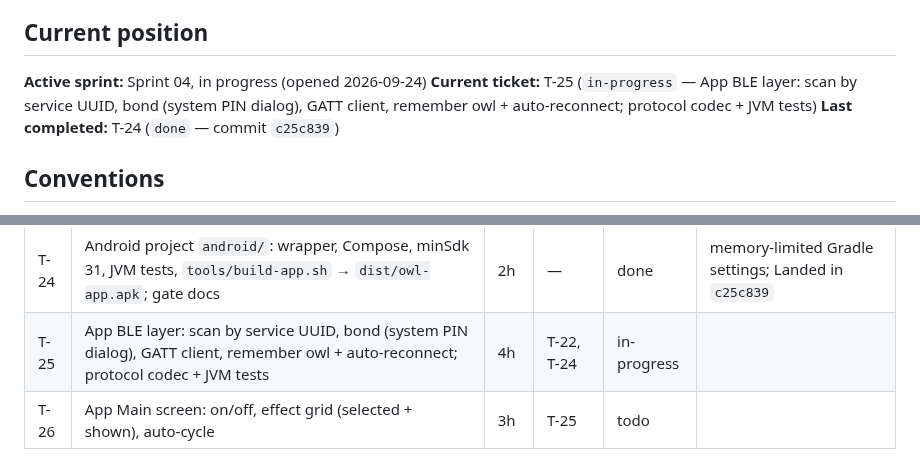
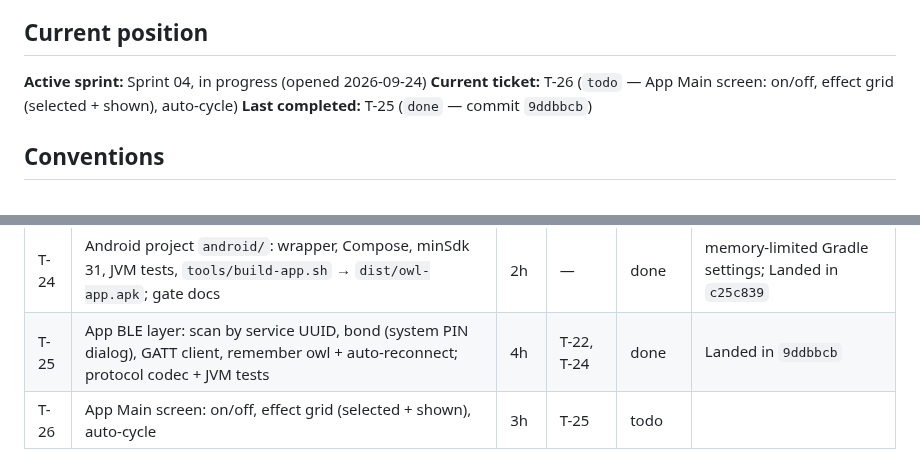
Before and after one commit to the-louie/rgb-owl, a Markdown page: TODO.md, 2 parts joined by grey strips. Drawn GitHub-style.

Commit message:
T-25: close

```diff
--- a/TODO.md
+++ b/TODO.md
@@ -6,8 +6,8 @@ Spec: [SPEC.md](SPEC.md). Agent rules and ledger: [AGENTS.md](AGENTS.md).
 ## Current position
 
 **Active sprint:** Sprint 04, in progress (opened 2026-09-24)
-**Current ticket:** T-25 (`in-progress` — App BLE layer: scan by service UUID, bond (system PIN dialog), GATT client, remember owl + auto-reconnect; protocol codec + JVM tests)
-**Last completed:** T-24 (`done` — commit `c25c839`)
+**Current ticket:** T-26 (`todo` — App Main screen: on/off, effect grid (selected + shown), auto-cycle)
+**Last completed:** T-25 (`done` — commit `9ddbbcb`)
 
 ## Conventions
 
@@ -89,7 +89,7 @@ pairs with the PIN, sees the owl's state, and switches effect/on-off; after an a
 | T-23 | BOOT held 5 s → clear bonds + WiFi creds (hold detection in lib, tested) | 2h | T-22 | done | Landed in `177e2a4` |
 | T-27 | Power cap 4000 mA + FastLED colour correction/gamma hook (tuned later on hardware) | 1h | — | done | SPEC v2 §Improvements; Landed in `3b6db73` |
 | T-24 | Android project `android/`: wrapper, Compose, minSdk 31, JVM tests, `tools/build-app.sh` → `dist/owl-app.apk`; gate docs | 2h | — | done | memory-limited Gradle settings; Landed in `c25c839` |
-| T-25 | App BLE layer: scan by service UUID, bond (system PIN dialog), GATT client, remember owl + auto-reconnect; protocol codec + JVM tests | 4h | T-22, T-24 | in-progress | |
+| T-25 | App BLE layer: scan by service UUID, bond (system PIN dialog), GATT client, remember owl + auto-reconnect; protocol codec + JVM tests | 4h | T-22, T-24 | done | Landed in `9ddbbcb` |
 | T-26 | App Main screen: on/off, effect grid (selected + shown), auto-cycle | 3h | T-25 | todo | |
 
 ## Sprint 05 — WiFi v2, boot status, settings (sketch)
```
